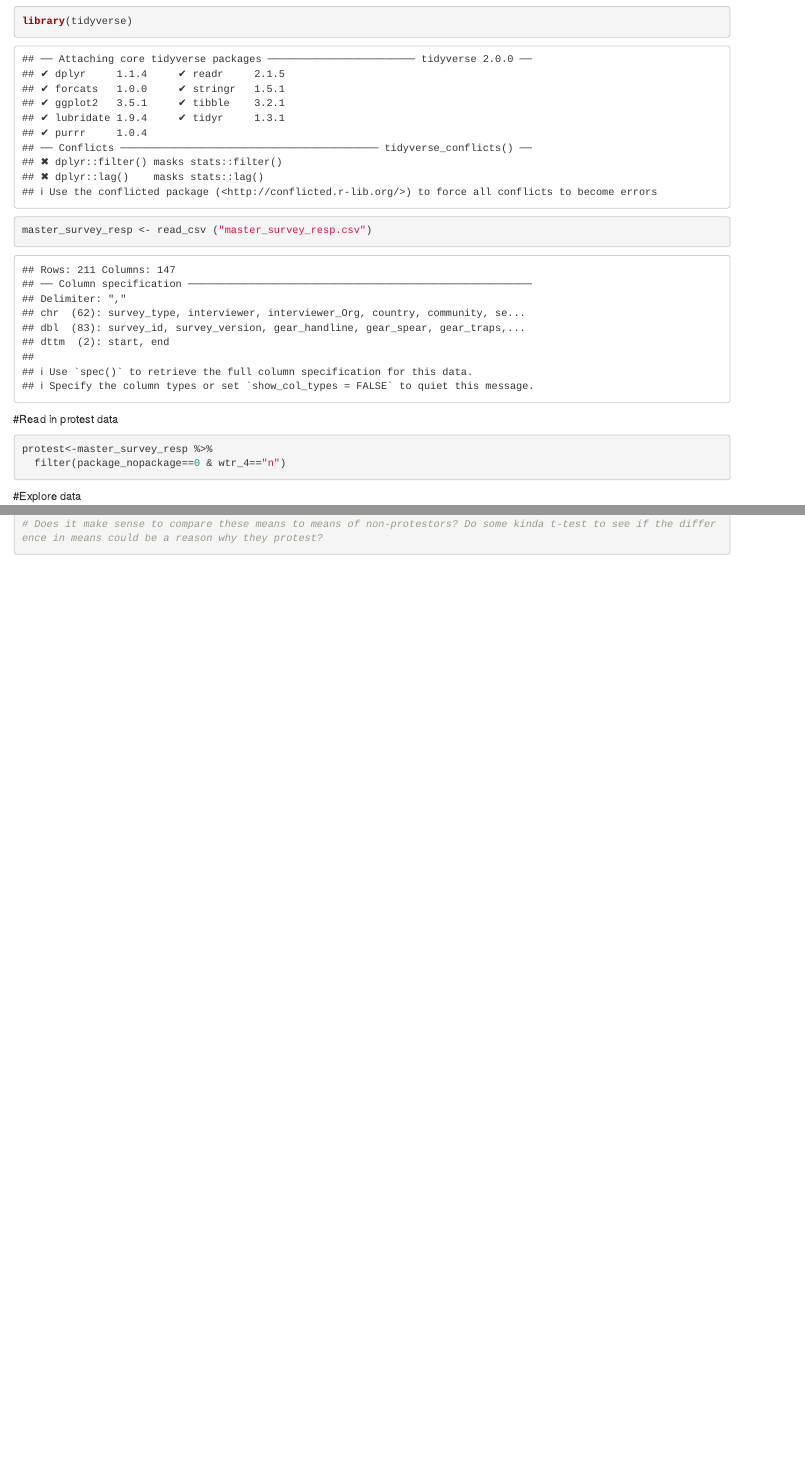
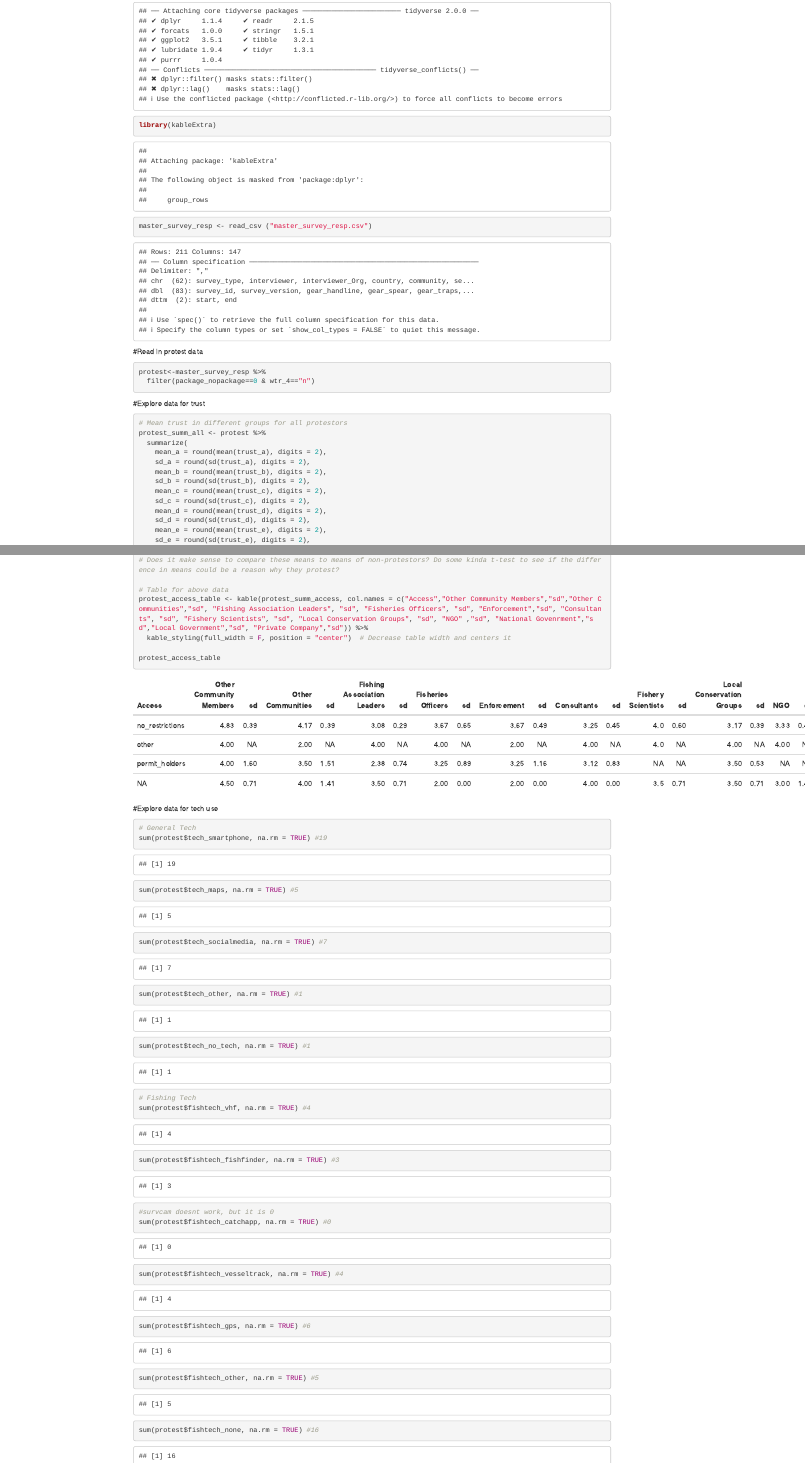
Before and after one commit to Panga-Watch/survey_data, an R Markdown document (protest.Rmd): the page in a window 1100 px wide, from 120 px down, and a second part further down, joined at a grey line. Rendered offline with R 4.5, knitr and Pandoc, with nearby package versions.

Commit message:
Added sums of tech use

````diff
--- a/protest.Rmd
+++ b/protest.Rmd
@@ -11,18 +11,24 @@ knitr::opts_chunk$set(echo = TRUE)
 
 
 ```{r}
+
 library(tidyverse)
+library(kableExtra)
+
 master_survey_resp <- read_csv ("master_survey_resp.csv")
+
 ```
 
 
 #Read in protest data
 ```{r}
+
 protest<-master_survey_resp %>%
   filter(package_nopackage==0 & wtr_4=="n")
+
 ```
 
-#Explore data
+#Explore data for trust
 ```{r}
 
 # Mean trust in different groups for all protestors
@@ -86,4 +100,33 @@ protest_summ_access <- protest %>%
   ) # Find mean trust and sd for each group listed in survey question 37 grouped by access type
 # Does it make sense to compare these means to means of non-protestors? Do some kinda t-test to see if the difference in means could be a reason why they protest?
 
+# Table for above data
+protest_access_table <- kable(protest_summ_access, col.names = c("Access","Other Community Members","sd","Other Communities","sd", "Fishing Association Leaders", "sd", "Fisheries Officers", "sd", "Enforcement","sd", "Consultants", "sd", "Fishery Scientists", "sd", "Local Conservation Groups", "sd", "NGO" ,"sd", "National Govenrment","sd","Local Government","sd", "Private Company","sd")) %>%
+  kable_styling(full_width = F, position = "center")  # Decrease table width and centers it
+
+protest_access_table
+
 ```
+
+#Explore data for tech use
+```{r}
+
+# General Tech
+sum(protest$tech_smartphone, na.rm = TRUE) #19
+sum(protest$tech_maps, na.rm = TRUE) #5
+sum(protest$tech_socialmedia, na.rm = TRUE) #7
+sum(protest$tech_other, na.rm = TRUE) #1
+sum(protest$tech_no_tech, na.rm = TRUE) #1
+
+# Fishing Tech
+sum(protest$fishtech_vhf, na.rm = TRUE) #4
+sum(protest$fishtech_fishfinder, na.rm = TRUE) #3
+#survcam doesnt work, but it is 0
+sum(protest$fishtech_catchapp, na.rm = TRUE) #0
+sum(protest$fishtech_vesseltrack, na.rm = TRUE) #4
+sum(protest$fishtech_gps, na.rm = TRUE) #6
+sum(protest$fishtech_other, na.rm = TRUE) #5
+sum(protest$fishtech_none, na.rm = TRUE) #16
+
+
+```
````
Also changed, not shown: protest.Rmd (8 more changed lines).
